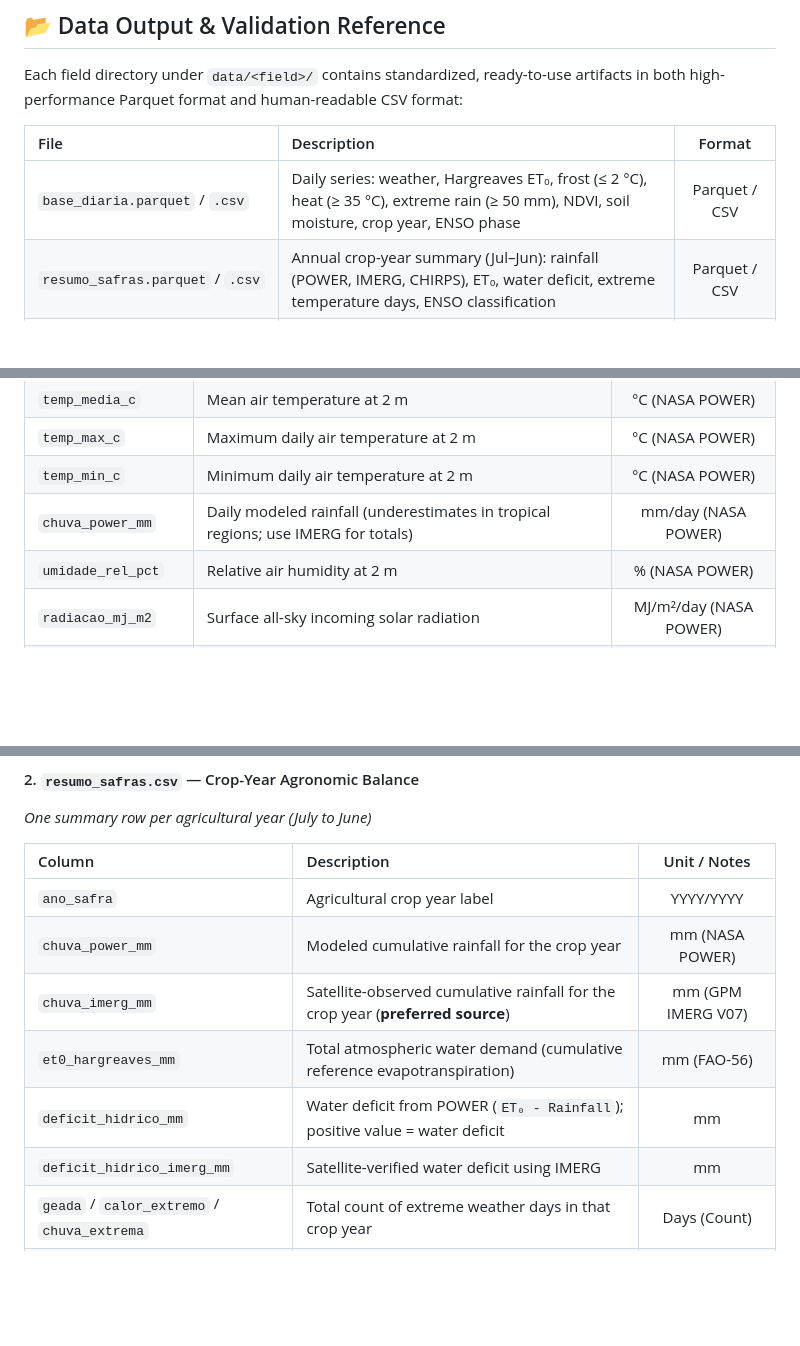
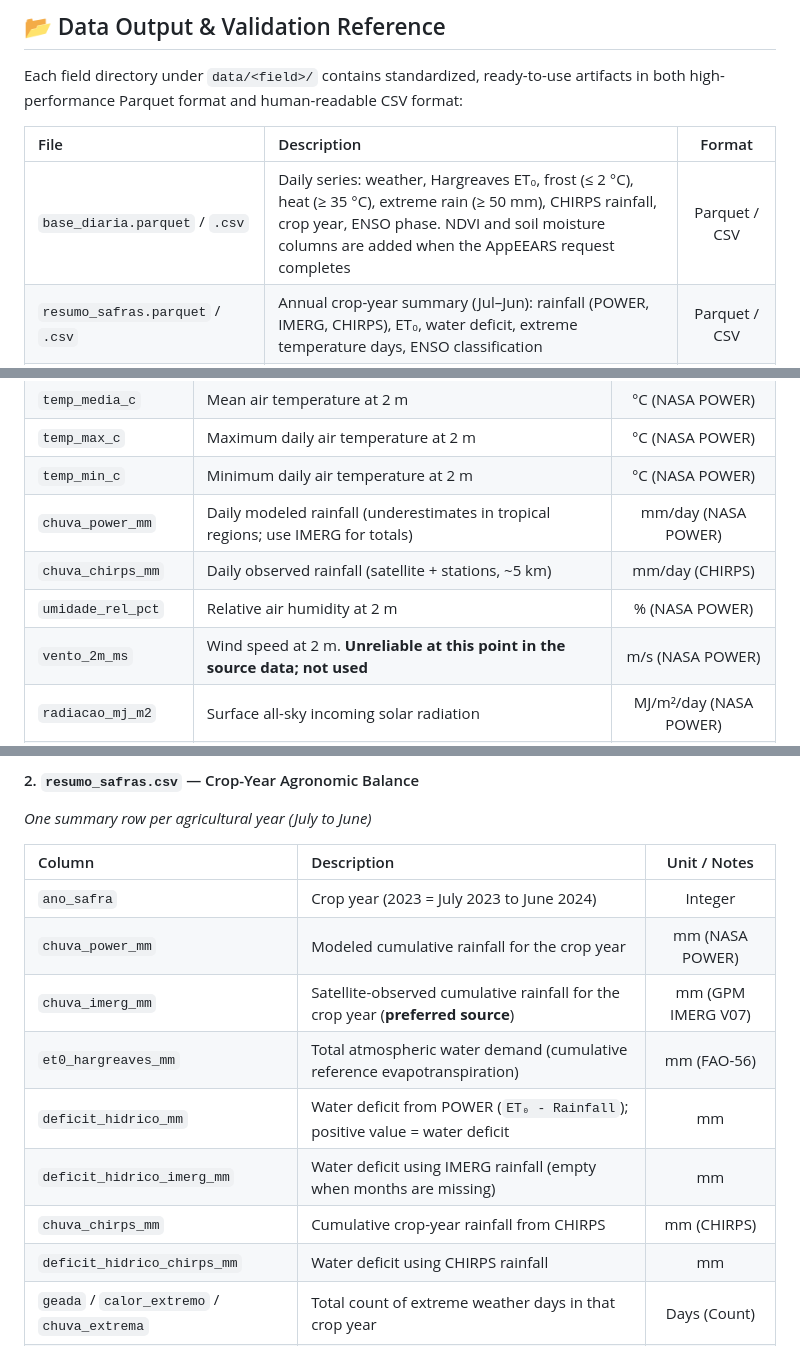
Before and after one commit to GabrielHenriqueCA/field-shift-farm-insights, a Markdown page: README.md, 3 parts joined by grey strips. GitHub-like rendering; blank space fills up the shorter version.

```diff
--- a/README.md
+++ b/README.md
@@ -288,7 +288,7 @@ Each field directory under `data/<field>/` contains standardized, ready-to-use a
 
 | File | Description | Format |
 |:---|:---|:---:|
-| `base_diaria.parquet` / `.csv` | Daily series: weather, Hargreaves ET₀, frost (≤ 2 °C), heat (≥ 35 °C), extreme rain (≥ 50 mm), NDVI, soil moisture, crop year, ENSO phase | Parquet / CSV |
+| `base_diaria.parquet` / `.csv` | Daily series: weather, Hargreaves ET₀, frost (≤ 2 °C), heat (≥ 35 °C), extreme rain (≥ 50 mm), CHIRPS rainfall, crop year, ENSO phase. NDVI and soil moisture columns are added when the AppEEARS request completes | Parquet / CSV |
 | `resumo_safras.parquet` / `.csv` | Annual crop-year summary (Jul–Jun): rainfall (POWER, IMERG, CHIRPS), ET₀, water deficit, extreme temperature days, ENSO classification | Parquet / CSV |
 | `zarc.parquet` / `.csv` | Official Brazilian agro-climatic planting risk (20/30/40 %) per crop, cycle, soil class, and 10-day period | Parquet / CSV |
 | `aptidao_ecocrop.parquet` / `.csv` | Indicative climate suitability index (0–1) across 18 crops per planting month | Parquet / CSV |
@@ -313,7 +313,9 @@ All CSV files use UTF-8 encoding, comma (`,`) as column delimiter, and dot (`.`)
 | `temp_max_c` | Maximum daily air temperature at 2 m | °C (NASA POWER) |
 | `temp_min_c` | Minimum daily air temperature at 2 m | °C (NASA POWER) |
 | `chuva_power_mm` | Daily modeled rainfall (underestimates in tropical regions; use IMERG for totals) | mm/day (NASA POWER) |
+| `chuva_chirps_mm` | Daily observed rainfall (satellite + stations, ~5 km) | mm/day (CHIRPS) |
 | `umidade_rel_pct` | Relative air humidity at 2 m | % (NASA POWER) |
+| `vento_2m_ms` | Wind speed at 2 m. **Unreliable at this point in the source data; not used** | m/s (NASA POWER) |
 | `radiacao_mj_m2` | Surface all-sky incoming solar radiation | MJ/m²/day (NASA POWER) |
 | `et0_hargreaves_mm` | Reference evapotranspiration calculated via Hargreaves equation (FAO-56) | mm/day (Derived) |
 | `geada` | Frost risk occurrence indicator (`Tmin ≤ 2 °C`) | Boolean (`True`/`False`) |
@@ -328,12 +330,14 @@ All CSV files use UTF-8 encoding, comma (`,`) as column delimiter, and dot (`.`)
 
 | Column | Description | Unit / Notes |
 |:---|:---|:---:|
-| `ano_safra` | Agricultural crop year label | YYYY/YYYY |
+| `ano_safra` | Crop year (2023 = July 2023 to June 2024) | Integer |
 | `chuva_power_mm` | Modeled cumulative rainfall for the crop year | mm (NASA POWER) |
 | `chuva_imerg_mm` | Satellite-observed cumulative rainfall for the crop year (**preferred source**) | mm (GPM IMERG V07) |
 | `et0_hargreaves_mm` | Total atmospheric water demand (cumulative reference evapotranspiration) | mm (FAO-56) |
 | `deficit_hidrico_mm` | Water deficit from POWER (`ET₀ - Rainfall`); positive value = water deficit | mm |
-| `deficit_hidrico_imerg_mm` | Satellite-verified water deficit using IMERG | mm |
+| `deficit_hidrico_imerg_mm` | Water deficit using IMERG rainfall (empty when months are missing) | mm |
+| `chuva_chirps_mm` | Cumulative crop-year rainfall from CHIRPS | mm (CHIRPS) |
+| `deficit_hidrico_chirps_mm` | Water deficit using CHIRPS rainfall | mm |
 | `geada` / `calor_extremo` / `chuva_extrema` | Total count of extreme weather days in that crop year | Days (Count) |
 | `dias` / `safra_completa` | Number of recorded days and completeness flag (`True` for full comparisons) | Integer / Boolean |
 | `meses_imerg` | Number of validated IMERG months available (12 = complete season) | Months (Count) |
```
Also changed, not shown: other parts of README.md (+26 -23 lines), REFERENCES.md (+10 -0 lines), assets/img/rotare-dashboard-preview.jpg, assets/img/rotare-hero-banner-v2.jpg (deleted), assets/img/rotare-hero-banner.jpg, assets/img/team-avatars.jpg (deleted), assets/img/team-badges.jpg (deleted), assets/img/team-workspace.jpg (deleted).
